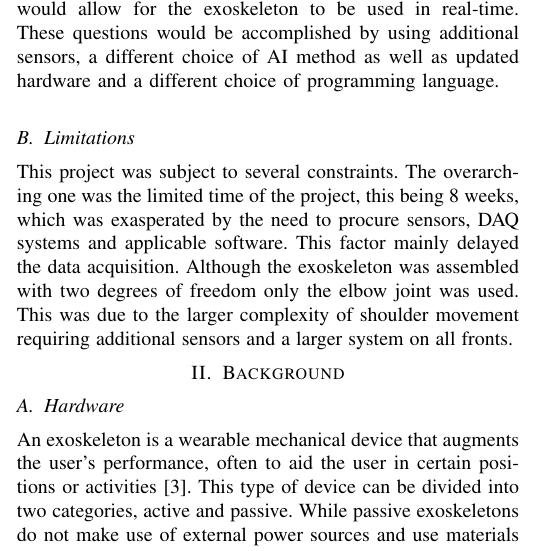
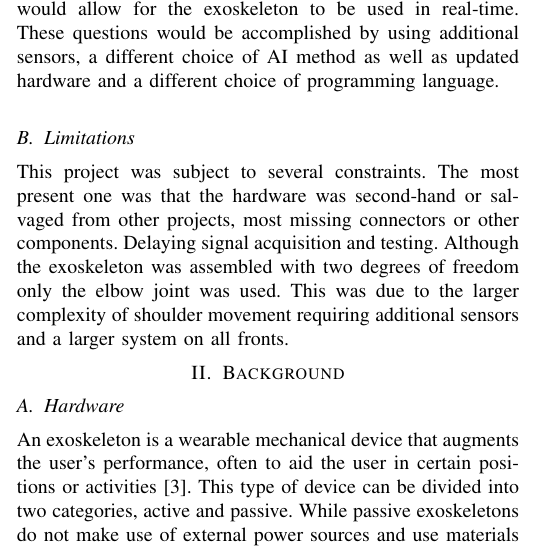
Before and after one commit to DanRyten/EXO1, a LaTeX paper (LaTeX/main.tex, which reads LaTeX/sections/introduction.tex): part of one column of page 1 of 6, cut so that both start at the same text. Compiled offline with pdfLaTeX.

Commit message:
Changed Limitations

```diff
--- a/LaTeX/sections/introduction.tex
+++ b/LaTeX/sections/introduction.tex
@@ -30,8 +30,11 @@ choice of programming language.\newline
 
 
 \subsection{Limitations}
-This project was subject to several constraints. The overarching one was the limited time of the project, this being 8 weeks,
-which was exasperated by the need to procure sensors, DAQ systems and applicable software. This factor mainly delayed
-the data acquisition. Although the exoskeleton was assembled with two degrees of freedom only the elbow joint was used.
+This project was subject to several constraints.
+%The overarching one was the limited time of the project, this being 8 weeks,
+%which was exasperated by the need to procure sensors, DAQ systems and applicable software. This factor mainly delayed the data acquisition.
+The most present one was that the hardware was second-hand or salvaged from other projects, most missing connectors or other components.
+Delaying signal acquisition and testing.
+Although the exoskeleton was assembled with two degrees of freedom only the elbow joint was used.
 This was due to the larger complexity of shoulder movement requiring additional sensors and a larger system on all
 fronts.
```
